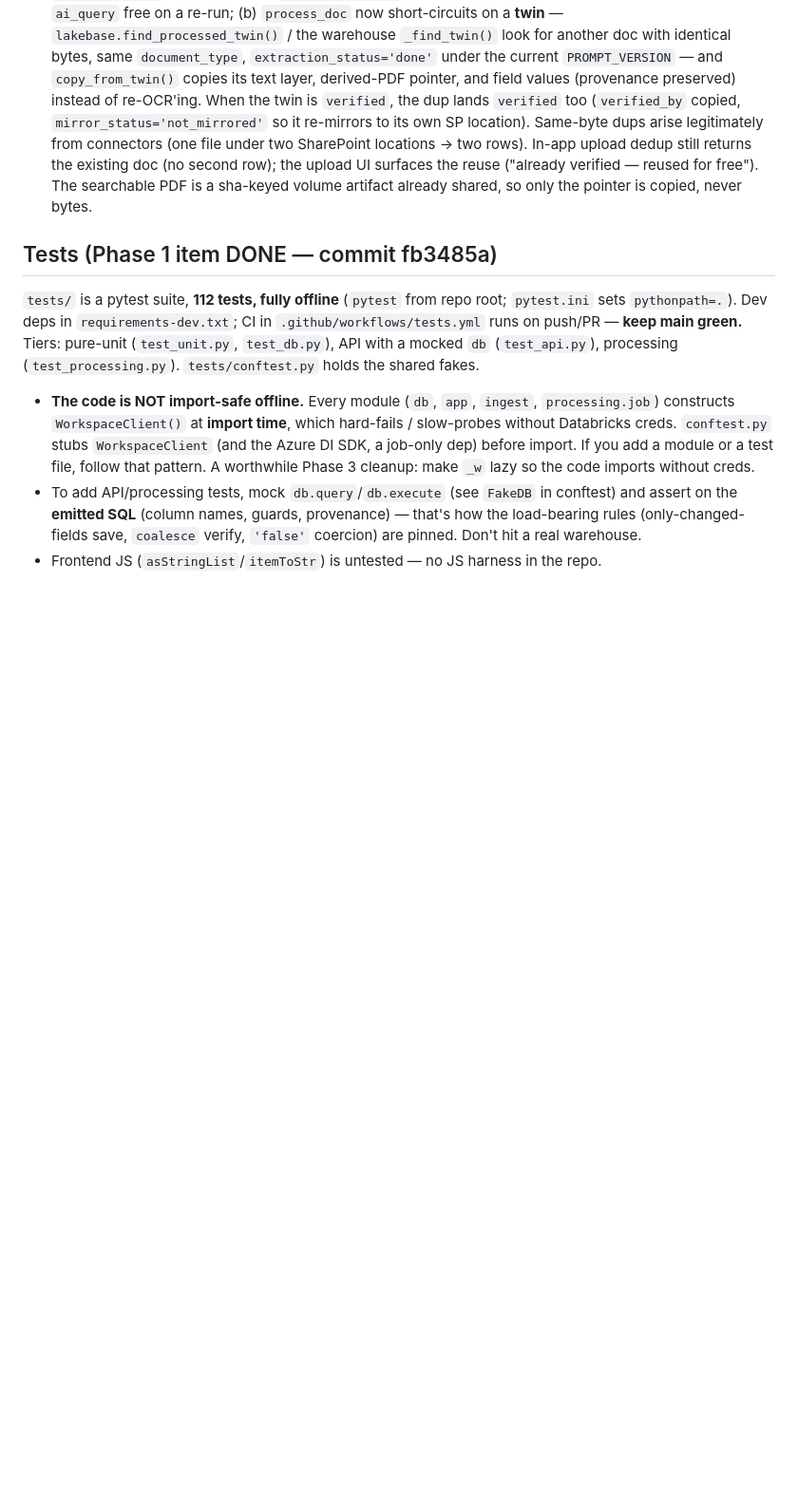
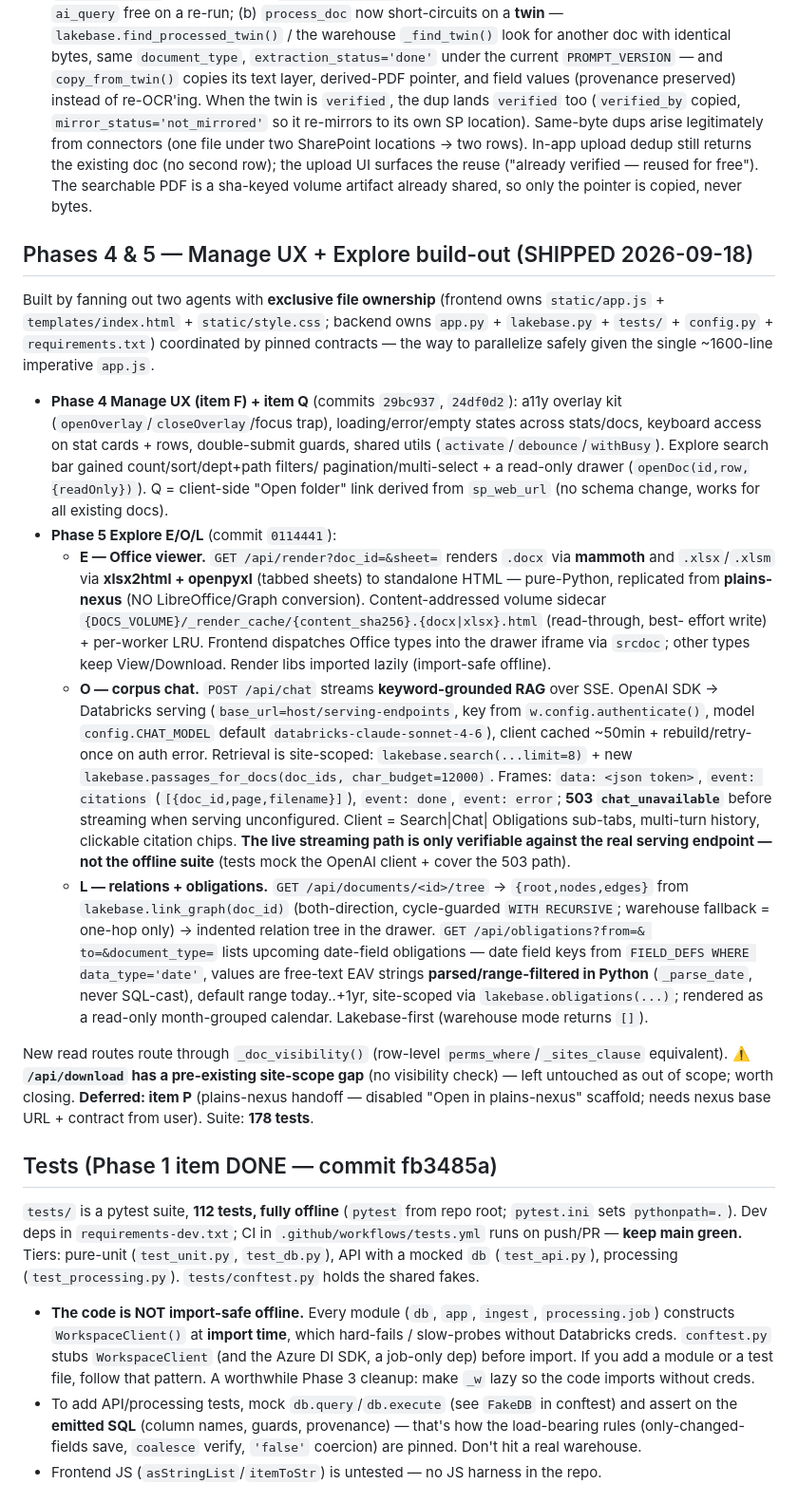
Before and after one commit to HyprPixl/plains-document-management, a Markdown page: AGENTS.md, the part around the change. Shown at 95% size. GitHub-like rendering; blank space fills up the shorter version.

Commit message:
docs: record Phases 4 & 5 shipped (Manage UX F+Q, Explore E/O/L)
Co-Authored-By: Claude Opus 4.8 <noreply@anthropic.com>

```diff
--- a/AGENTS.md
+++ b/AGENTS.md
@@ -137,6 +137,50 @@ databricks jobs run-now 607689951574858
    rows). In-app upload dedup still returns the existing doc (no second row); the upload UI surfaces
    the reuse ("already verified — reused for free"). The searchable PDF is a sha-keyed volume artifact
    already shared, so only the pointer is copied, never bytes.
+
+## Phases 4 & 5 — Manage UX + Explore build-out (SHIPPED 2026-09-18)
+
+Built by fanning out two agents with **exclusive file ownership** (frontend owns
+`static/app.js` + `templates/index.html` + `static/style.css`; backend owns `app.py` +
+`lakebase.py` + `tests/` + `config.py` + `requirements.txt`) coordinated by pinned contracts —
+the way to parallelize safely given the single ~1600-line imperative `app.js`.
+
+- **Phase 4 Manage UX (item F) + item Q** (commits `29bc937`, `24df0d2`): a11y overlay kit
+  (`openOverlay`/`closeOverlay`/focus trap), loading/error/empty states across stats/docs,
+  keyboard access on stat cards + rows, double-submit guards, shared utils
+  (`activate`/`debounce`/`withBusy`). Explore search bar gained count/sort/dept+path filters/
+  pagination/multi-select + a read-only drawer (`openDoc(id,row,{readOnly})`). Q = client-side
+  "Open folder" link derived from `sp_web_url` (no schema change, works for all existing docs).
+- **Phase 5 Explore E/O/L** (commit `0114441`):
+  - **E — Office viewer.** `GET /api/render?doc_id=&sheet=` renders `.docx` via **mammoth** and
+    `.xlsx`/`.xlsm` via **xlsx2html + openpyxl** (tabbed sheets) to standalone HTML — pure-Python,
+    replicated from **plains-nexus** (NO LibreOffice/Graph conversion). Content-addressed volume
+    sidecar `{DOCS_VOLUME}/_render_cache/{content_sha256}.{docx|xlsx}.html` (read-through, best-
+    effort write) + per-worker LRU. Frontend dispatches Office types into the drawer iframe via
+    `srcdoc`; other types keep View/Download. Render libs imported lazily (import-safe offline).
+  - **O — corpus chat.** `POST /api/chat` streams **keyword-grounded RAG** over SSE. OpenAI SDK →
+    Databricks serving (`base_url=host/serving-endpoints`, key from `w.config.authenticate()`,
+    model `config.CHAT_MODEL` default `databricks-claude-sonnet-4-6`), client cached ~50min +
+    rebuild/retry-once on auth error. Retrieval is site-scoped: `lakebase.search(...limit=8)` +
+    new `lakebase.passages_for_docs(doc_ids, char_budget=12000)`. Frames: `data: <json token>`,
+    `event: citations` (`[{doc_id,page,filename}]`), `event: done`, `event: error`; **503
+    `chat_unavailable`** before streaming when serving unconfigured. Client = Search|Chat|
+    Obligations sub-tabs, multi-turn history, clickable citation chips. **The live streaming path
+    is only verifiable against the real serving endpoint — not the offline suite** (tests mock the
+    OpenAI client + cover the 503 path).
+  - **L — relations + obligations.** `GET /api/documents/<id>/tree` → `{root,nodes,edges}` from
+    `lakebase.link_graph(doc_id)` (both-direction, cycle-guarded `WITH RECURSIVE`; warehouse
+    fallback = one-hop only) → indented relation tree in the drawer. `GET /api/obligations?from=&
+    to=&document_type=` lists upcoming date-field obligations — date field keys from `FIELD_DEFS
+    WHERE data_type='date'`, values are free-text EAV strings **parsed/range-filtered in Python**
+    (`_parse_date`, never SQL-cast), default range today..+1yr, site-scoped via
+    `lakebase.obligations(...)`; rendered as a read-only month-grouped calendar. Lakebase-first
+    (warehouse mode returns `[]`).
+
+New read routes route through `_doc_visibility()` (row-level `perms_where`/`_sites_clause`
+equivalent). ⚠️ **`/api/download` has a pre-existing site-scope gap** (no visibility check) — left
+untouched as out of scope; worth closing. **Deferred: item P** (plains-nexus handoff — disabled
+"Open in plains-nexus" scaffold; needs nexus base URL + contract from user). Suite: **178 tests**.
 
 ## Tests (Phase 1 item DONE — commit fb3485a)
 
```
